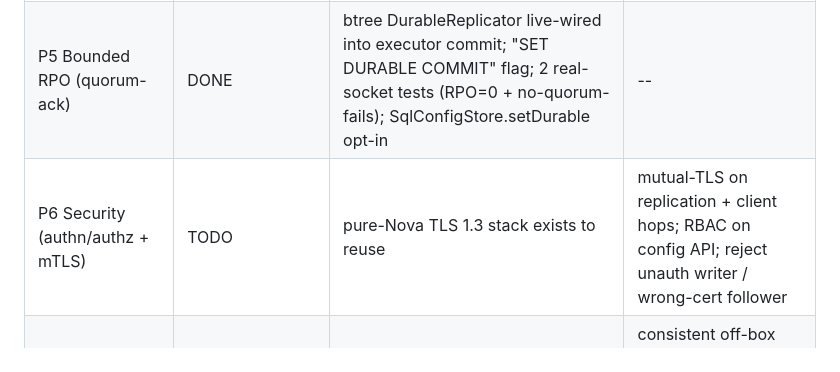
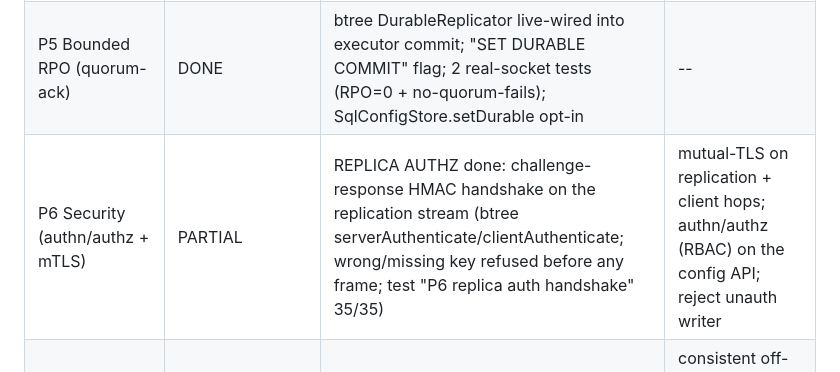
Before and after one commit to kamlesh-nb/nova-orchestrator, a Markdown page: docs/beta-config-store-design.md, the part around the change. Rendered like a GitHub page.

Commit message:
docs(P6): replica-auth handshake done; tracker P6 -> PARTIAL
The replication stream now requires a challenge-response HMAC (btree R4): a
wrong/missing key is refused before any frame. mTLS on every hop and config-API
RBAC remain. P6 marked PARTIAL.

Co-Authored-By: Claude Opus 4.8 <noreply@anthropic.com>
Claude-Session: https://claude.ai/code/session_011jFmSTZnjKKKeoP4uf9joj

```diff
--- a/docs/beta-config-store-design.md
+++ b/docs/beta-config-store-design.md
@@ -299,7 +299,7 @@ tests referenced. Legend: DONE / SUBSTANTIALLY (mechanism done, one proof deferr
 | P3 Orchestrator HA (fenced) | DONE | 188 offline; 189/190 live two-node; auto-link SET FENCE EPOCH | kill-mid-promotion proof (folds into P8) |
 | P4 Beta hardening | DONE | 191 rollout safety; 192 status/underProvisioned; audit cols 185+187; 193 health/readyz/metrics (orch/health.nova) | -- (Beta line complete) |
 | P5 Bounded RPO (quorum-ack) | DONE | btree DurableReplicator live-wired into executor commit; "SET DURABLE COMMIT" flag; 2 real-socket tests (RPO=0 + no-quorum-fails); SqlConfigStore.setDurable opt-in | -- |
-| P6 Security (authn/authz + mTLS) | TODO | pure-Nova TLS 1.3 stack exists to reuse | mutual-TLS on replication + client hops; RBAC on config API; reject unauth writer / wrong-cert follower |
+| P6 Security (authn/authz + mTLS) | PARTIAL | REPLICA AUTHZ done: challenge-response HMAC handshake on the replication stream (btree serverAuthenticate/clientAuthenticate; wrong/missing key refused before any frame; test "P6 replica auth handshake" 35/35) | mutual-TLS on replication + client hops; authn/authz (RBAC) on the config API; reject unauth writer |
 | P7 Operability (backup/PITR, upgrade, runbooks) | TODO | WAL + checkpoint primitives exist | consistent off-box snapshot + replay-to-seq restore; rolling upgrade w/ rollback; membership add/remove; runbook per failure mode |
 | P8 Chaos + soak (RPO/RTO proof) | TODO | -- | fault-injection suite (kill leader mid-write, partition, kill follower mid-apply, corrupt frame, disk-full, clock skew) + soak; RPO/RTO/no-loss/no-split-brain as numbers |
 
```
